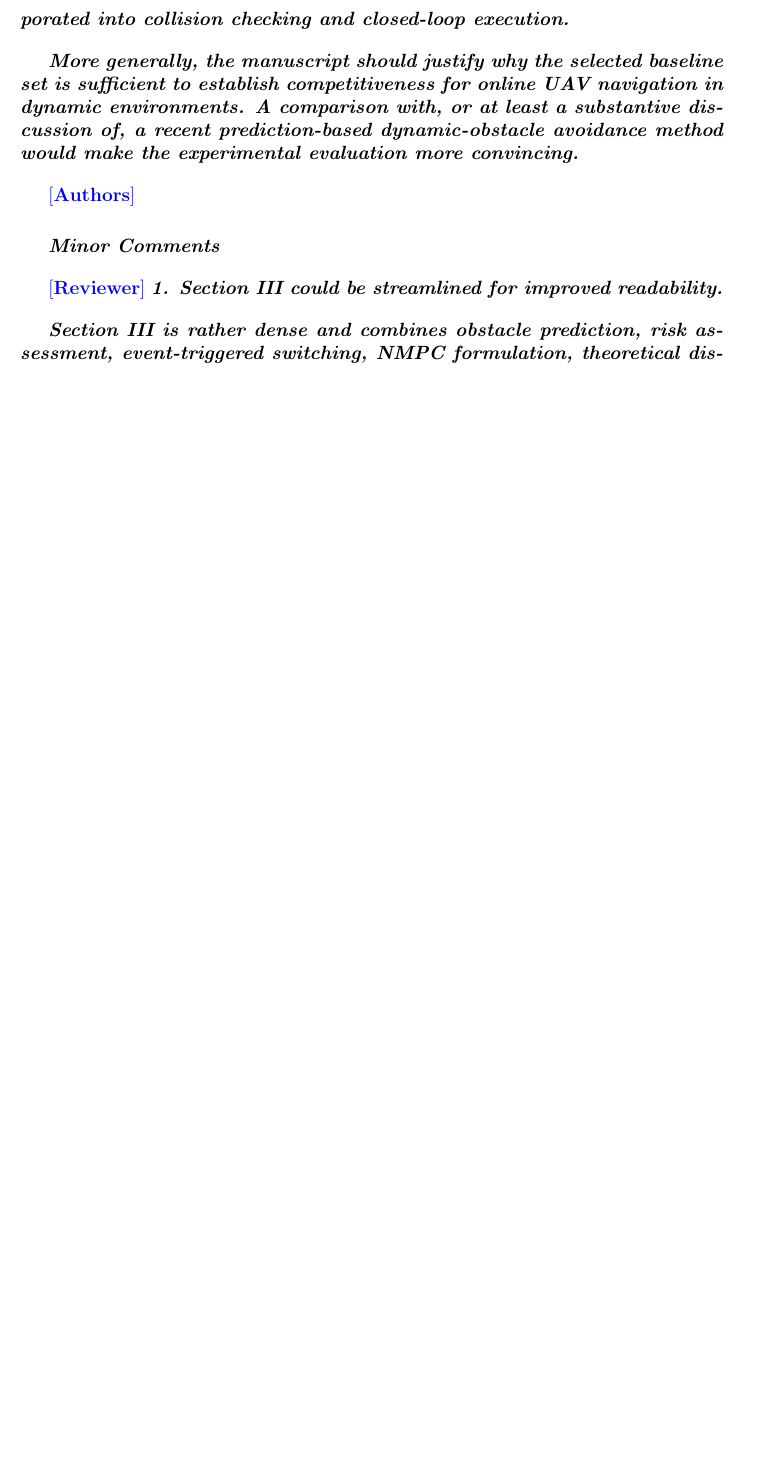
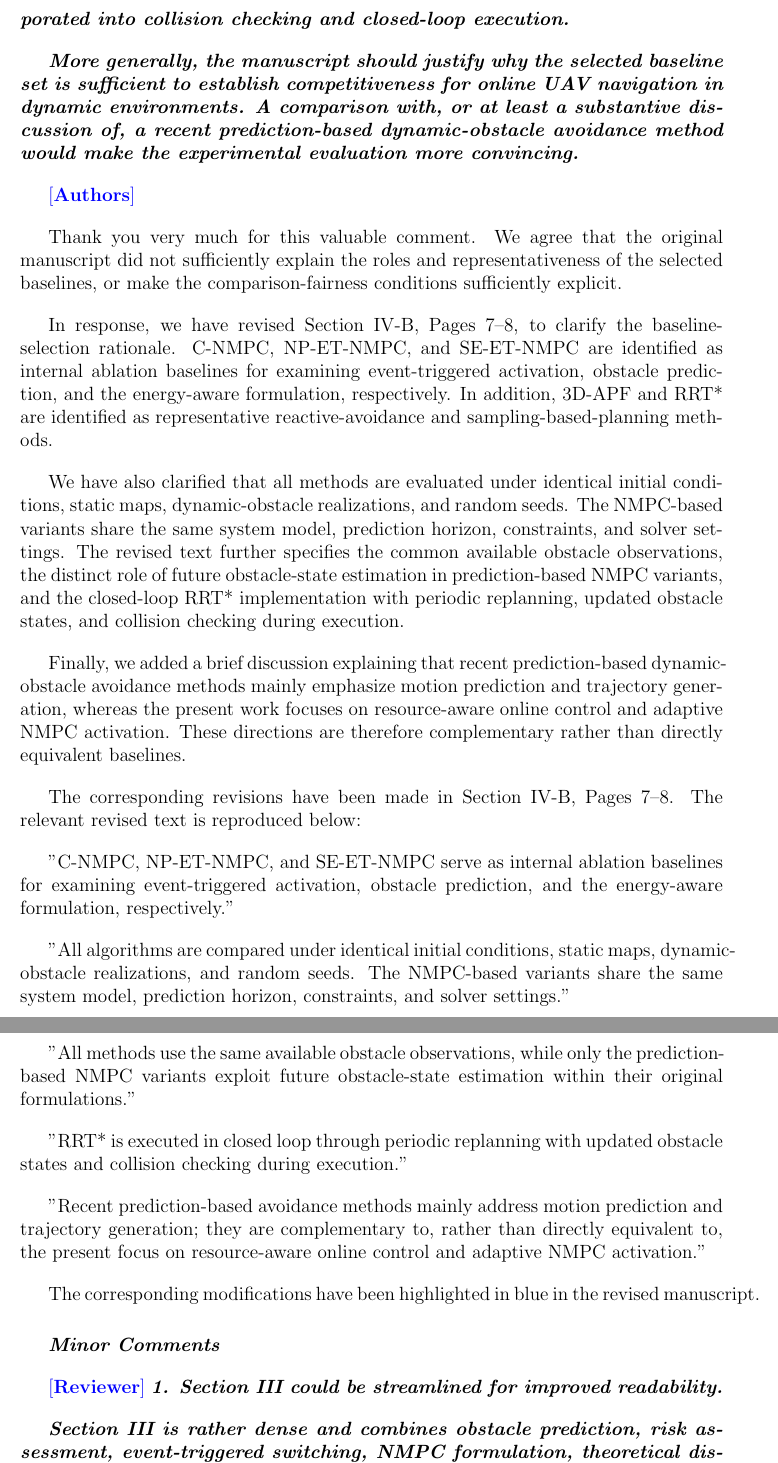
Before and after one commit to yuanliang111/iotj, a LaTeX document (04_response_letter/IoT-69021-2026_response_letter.tex/IoT-69021-2026_response_letter.tex): part of page 13 of 14 before the commit and two parts of pages 13 and 14 of 15 after it, the two joined at a grey line, cut so that both start at the same text, the shorter picture padded with empty space. Compiled offline with pdfLaTeX.

Commit message:
revision: address reviewer1 comment5 baseline justification

```diff
--- a/04_response_letter/IoT-69021-2026_response_letter.tex/IoT-69021-2026_response_letter.tex
+++ b/04_response_letter/IoT-69021-2026_response_letter.tex/IoT-69021-2026_response_letter.tex
@@ -377,6 +377,28 @@ The corresponding modifications have been highlighted in blue in the revised man
 
 \textcolor[rgb]{0.00,0.00,1.00}{[\textbf{Authors}]}
 
+Thank you very much for this valuable comment. We agree that the original manuscript did not sufficiently explain the roles and representativeness of the selected baselines, or make the comparison-fairness conditions sufficiently explicit.
+
+In response, we have revised Section IV-B, Pages 7--8, to clarify the baseline-selection rationale. C-NMPC, NP-ET-NMPC, and SE-ET-NMPC are identified as internal ablation baselines for examining event-triggered activation, obstacle prediction, and the energy-aware formulation, respectively. In addition, 3D-APF and RRT* are identified as representative reactive-avoidance and sampling-based-planning methods.
+
+We have also clarified that all methods are evaluated under identical initial conditions, static maps, dynamic-obstacle realizations, and random seeds. The NMPC-based variants share the same system model, prediction horizon, constraints, and solver settings. The revised text further specifies the common available obstacle observations, the distinct role of future obstacle-state estimation in prediction-based NMPC variants, and the closed-loop RRT* implementation with periodic replanning, updated obstacle states, and collision checking during execution.
+
+Finally, we added a brief discussion explaining that recent prediction-based dynamic-obstacle avoidance methods mainly emphasize motion prediction and trajectory generation, whereas the present work focuses on resource-aware online control and adaptive NMPC activation. These directions are therefore complementary rather than directly equivalent baselines.
+
+The corresponding revisions have been made in Section IV-B, Pages 7--8. The relevant revised text is reproduced below:
+
+"C-NMPC, NP-ET-NMPC, and SE-ET-NMPC serve as internal ablation baselines for examining event-triggered activation, obstacle prediction, and the energy-aware formulation, respectively."
+
+"All algorithms are compared under identical initial conditions, static maps, dynamic-obstacle realizations, and random seeds. The NMPC-based variants share the same system model, prediction horizon, constraints, and solver settings."
+
+"All methods use the same available obstacle observations, while only the prediction-based NMPC variants exploit future obstacle-state estimation within their original formulations."
+
+"RRT* is executed in closed loop through periodic replanning with updated obstacle states and collision checking during execution."
+
+"Recent prediction-based avoidance methods mainly address motion prediction and trajectory generation; they are complementary to, rather than directly equivalent to, the present focus on resource-aware online control and adaptive NMPC activation."
+
+The corresponding modifications have been highlighted in blue in the revised manuscript.
+
 \medskip
 
 \textit{\textbf{Minor Comments}}
```
Also changed, not shown: 01_manuscript_revision/Event_Triggered_NMPC_IoTJ_R1/my paper3.1.tex (+3 -1 lines).
